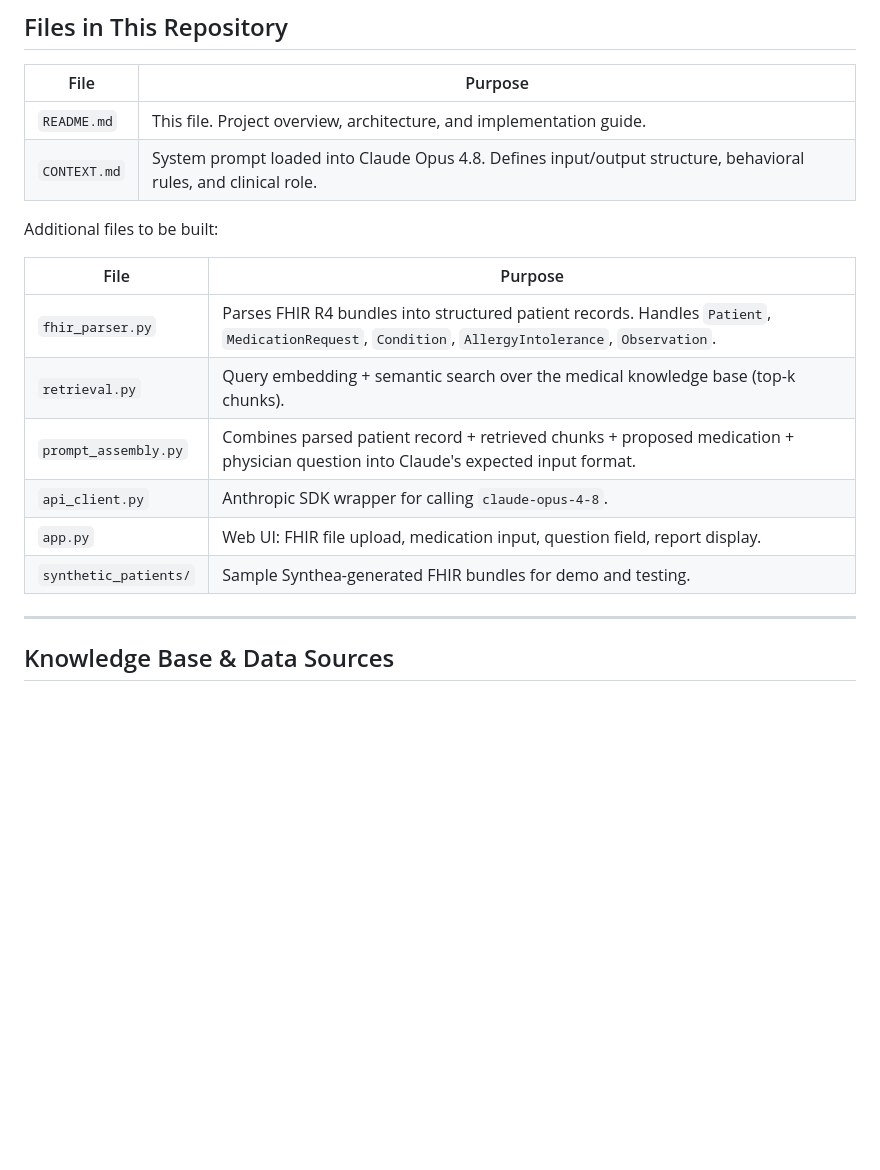
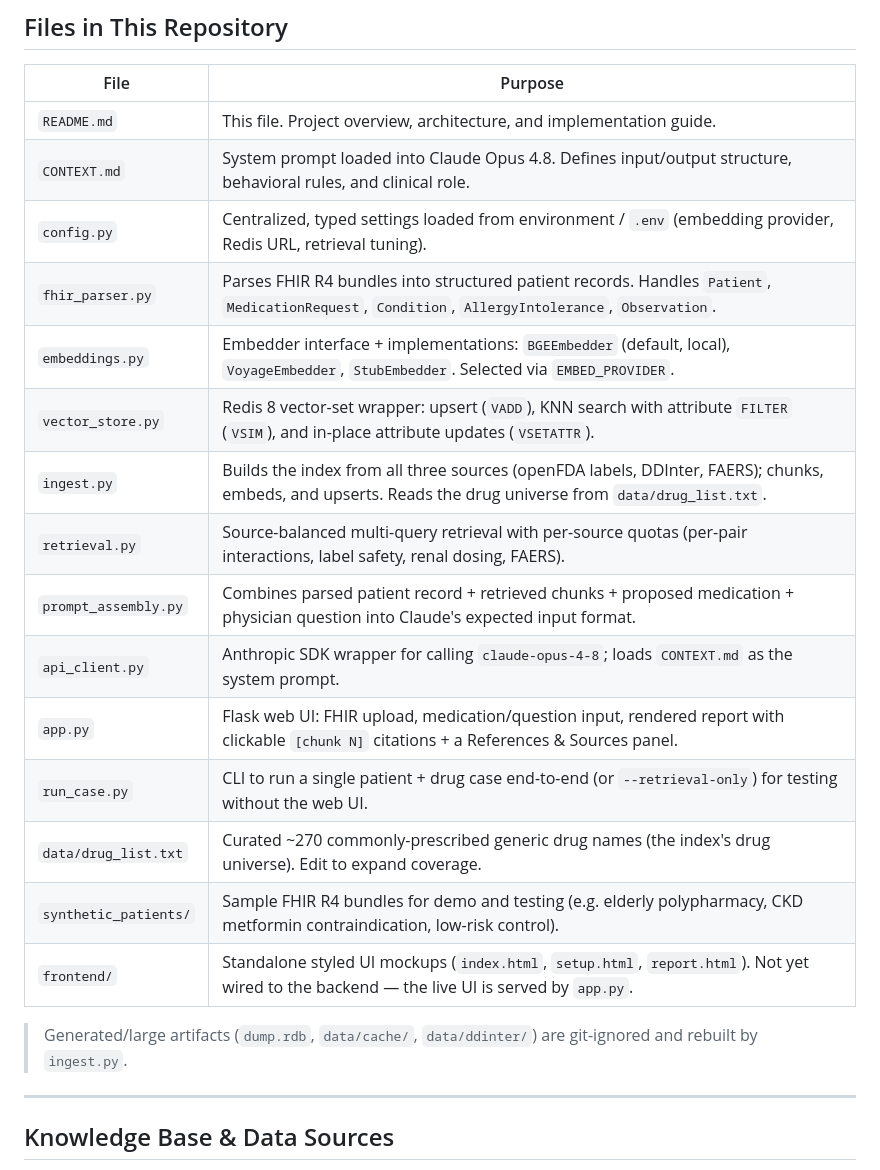
Before and after one commit to anthonychen1925/MedRAG, a Markdown page: README.md, the part around one of its changes. Rendered like a GitHub page; blank space fills up the shorter version.

```diff
--- a/README.md
+++ b/README.md
@@ -259,17 +264,21 @@ The current implementation focuses on demonstrating the core pipeline end-to-end
 |---|---|
 | `README.md` | This file. Project overview, architecture, and implementation guide. |
 | `CONTEXT.md` | System prompt loaded into Claude Opus 4.8. Defines input/output structure, behavioral rules, and clinical role. |
+| `config.py` | Centralized, typed settings loaded from environment / `.env` (embedding provider, Redis URL, retrieval tuning). |
+| `fhir_parser.py` | Parses FHIR R4 bundles into structured patient records. Handles `Patient`, `MedicationRequest`, `Condition`, `AllergyIntolerance`, `Observation`. |
+| `embeddings.py` | Embedder interface + implementations: `BGEEmbedder` (default, local), `VoyageEmbedder`, `StubEmbedder`. Selected via `EMBED_PROVIDER`. |
+| `vector_store.py` | Redis 8 vector-set wrapper: upsert (`VADD`), KNN search with attribute `FILTER` (`VSIM`), and in-place attribute updates (`VSETATTR`). |
+| `ingest.py` | Builds the index from all three sources (openFDA labels, DDInter, FAERS); chunks, embeds, and upserts. Reads the drug universe from `data/drug_list.txt`. |
+| `retrieval.py` | Source-balanced multi-query retrieval with per-source quotas (per-pair interactions, label safety, renal dosing, FAERS). |
+| `prompt_assembly.py` | Combines parsed patient record + retrieved chunks + proposed medication + physician question into Claude's expected input format. |
+| `api_client.py` | Anthropic SDK wrapper for calling `claude-opus-4-8`; loads `CONTEXT.md` as the system prompt. |
+| `app.py` | Flask web UI: FHIR upload, medication/question input, rendered report with clickable `[chunk N]` citations + a References & Sources panel. |
+| `run_case.py` | CLI to run a single patient + drug case end-to-end (or `--retrieval-only`) for testing without the web UI. |
+| `data/drug_list.txt` | Curated ~270 commonly-prescribed generic drug names (the index's drug universe). Edit to expand coverage. |
+| `synthetic_patients/` | Sample FHIR R4 bundles for demo and testing (e.g. elderly polypharmacy, CKD metformin contraindication, low-risk control). |
+| `frontend/` | Standalone styled UI mockups (`index.html`, `setup.html`, `report.html`). Not yet wired to the backend — the live UI is served by `app.py`. |
 
-Additional files to be built:
-
-| File | Purpose |
-|---|---|
-| `fhir_parser.py` | Parses FHIR R4 bundles into structured patient records. Handles `Patient`, `MedicationRequest`, `Condition`, `AllergyIntolerance`, `Observation`. |
-| `retrieval.py` | Query embedding + semantic search over the medical knowledge base (top-k chunks). |
-| `prompt_assembly.py` | Combines parsed patient record + retrieved chunks + proposed medication + physician question into Claude's expected input format. |
-| `api_client.py` | Anthropic SDK wrapper for calling `claude-opus-4-8`. |
-| `app.py` | Web UI: FHIR file upload, medication input, question field, report display. |
-| `synthetic_patients/` | Sample Synthea-generated FHIR bundles for demo and testing. |
+> Generated/large artifacts (`dump.rdb`, `data/cache/`, `data/ddinter/`) are git-ignored and rebuilt by `ingest.py`.
 
 ---
 
```
Also changed, not shown: other parts of README.md (+62 -26 lines), CONTEXT.md (+15 -15 lines).
